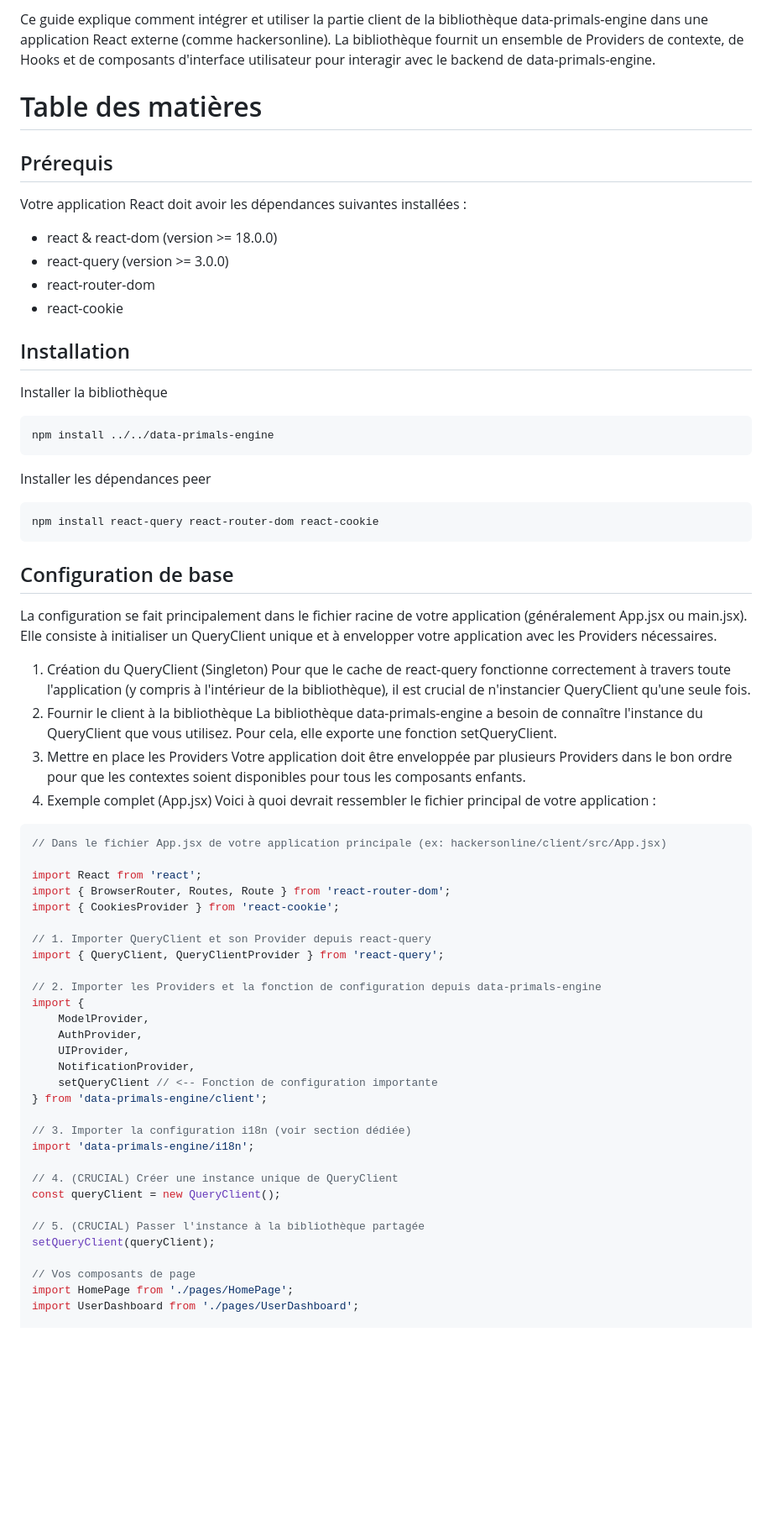
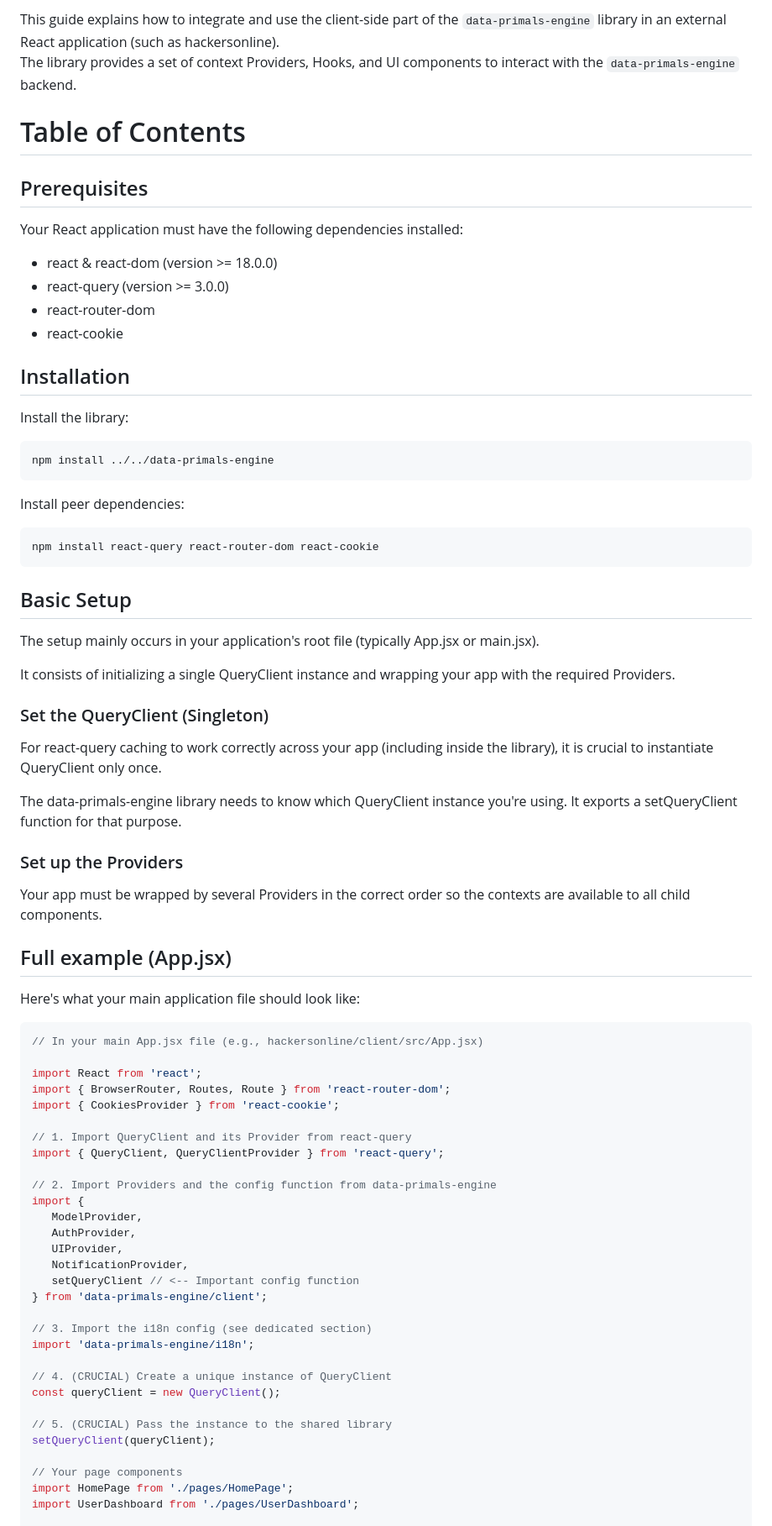
Before and after one commit to anonympins/data-primals-engine, a Markdown page: client/README.md, the part around the change printed below. Shown: that part at 84% size. Drawn GitHub-style; blank space fills up the shorter version.

Commit message:
translated

````diff
--- a/client/README.md
+++ b/client/README.md
@@ -1,63 +1,69 @@
-Ce guide explique comment intégrer et utiliser la partie client de la bibliothèque data-primals-engine dans une application React externe (comme hackersonline). La bibliothèque fournit un ensemble de Providers de contexte, de Hooks et de composants d'interface utilisateur pour interagir avec le backend de data-primals-engine.
+This guide explains how to integrate and use the client-side part of the `data-primals-engine` library in an external React application (such as hackersonline).
+The library provides a set of context Providers, Hooks, and UI components to interact with the `data-primals-engine` backend.
 
-# Table des matières
-## Prérequis
-Votre application React doit avoir les dépendances suivantes installées :
+# Table of Contents
+## Prerequisites
+Your React application must have the following dependencies installed:
 - react & react-dom (version >= 18.0.0)
 - react-query (version >= 3.0.0)
 - react-router-dom
 - react-cookie
 
 ## Installation
-Installer la bibliothèque
+Install the library:
 ```shell
 npm install ../../data-primals-engine
 ```
-Installer les dépendances peer
+Install peer dependencies:
 ```shell
 npm install react-query react-router-dom react-cookie
 ```
 
-## Configuration de base
-La configuration se fait principalement dans le fichier racine de votre application (généralement App.jsx ou main.jsx). Elle consiste à initialiser un QueryClient unique et à envelopper votre application avec les Providers nécessaires.
-1. Création du QueryClient (Singleton)
-   Pour que le cache de react-query fonctionne correctement à travers toute l'application (y compris à l'intérieur de la bibliothèque), il est crucial de n'instancier QueryClient qu'une seule fois.
-2. Fournir le client à la bibliothèque
-   La bibliothèque data-primals-engine a besoin de connaître l'instance du QueryClient que vous utilisez. Pour cela, elle exporte une fonction setQueryClient.
-3. Mettre en place les Providers
-   Votre application doit être enveloppée par plusieurs Providers dans le bon ordre pour que les contextes soient disponibles pour tous les composants enfants.
-4. Exemple complet (App.jsx)
-   Voici à quoi devrait ressembler le fichier principal de votre application :
+## Basic Setup
 
+The setup mainly occurs in your application's root file (typically App.jsx or main.jsx).
+
+It consists of initializing a single QueryClient instance and wrapping your app with the required Providers.
+
+### Set the QueryClient (Singleton)
+For react-query caching to work correctly across your app (including inside the library), it is crucial to instantiate QueryClient only once.
+
+The data-primals-engine library needs to know which QueryClient instance you're using. It exports a setQueryClient function for that purpose.
+
+### Set up the Providers
+Your app must be wrapped by several Providers in the correct order so the contexts are available to all child components.
+
+## Full example (App.jsx)
+Here's what your main application file should look like:
 ```jsx
-// Dans le fichier App.jsx de votre application principale (ex: hackersonline/client/src/App.jsx)
+// In your main App.jsx file (e.g., hackersonline/client/src/App.jsx)
 
 import React from 'react';
 import { BrowserRouter, Routes, Route } from 'react-router-dom';
 import { CookiesProvider } from 'react-cookie';
 
-// 1. Importer QueryClient et son Provider depuis react-query
+// 1. Import QueryClient and its Provider from react-query
 import { QueryClient, QueryClientProvider } from 'react-query';
 
-// 2. Importer les Providers et la fonction de configuration depuis data-primals-engine
+// 2. Import Providers and the config function from data-primals-engine
 import {
-    ModelProvider,
-    AuthProvider,
-    UIProvider,
-    NotificationProvider,
-    setQueryClient // <-- Fonction de configuration importante
+   ModelProvider,
+   AuthProvider,
+   UIProvider,
+   NotificationProvider,
+   setQueryClient // <-- Important config function
 } from 'data-primals-engine/client';
 
-// 3. Importer la configuration i18n (voir section dédiée)
+// 3. Import the i18n config (see dedicated section)
 import 'data-primals-engine/i18n';
 
-// 4. (CRUCIAL) Créer une instance unique de QueryClient
+// 4. (CRUCIAL) Create a unique instance of QueryClient
 const queryClient = new QueryClient();
 
-// 5. (CRUCIAL) Passer l'instance à la bibliothèque partagée
+// 5. (CRUCIAL) Pass the instance to the shared library
 setQueryClient(queryClient);
 
-// Vos composants de page
+// Your page components
 import HomePage from './pages/HomePage';
 import UserDashboard from './pages/UserDashboard';
 
````
Also changed, not shown: other parts of client/README.md (+33 -33 lines).
